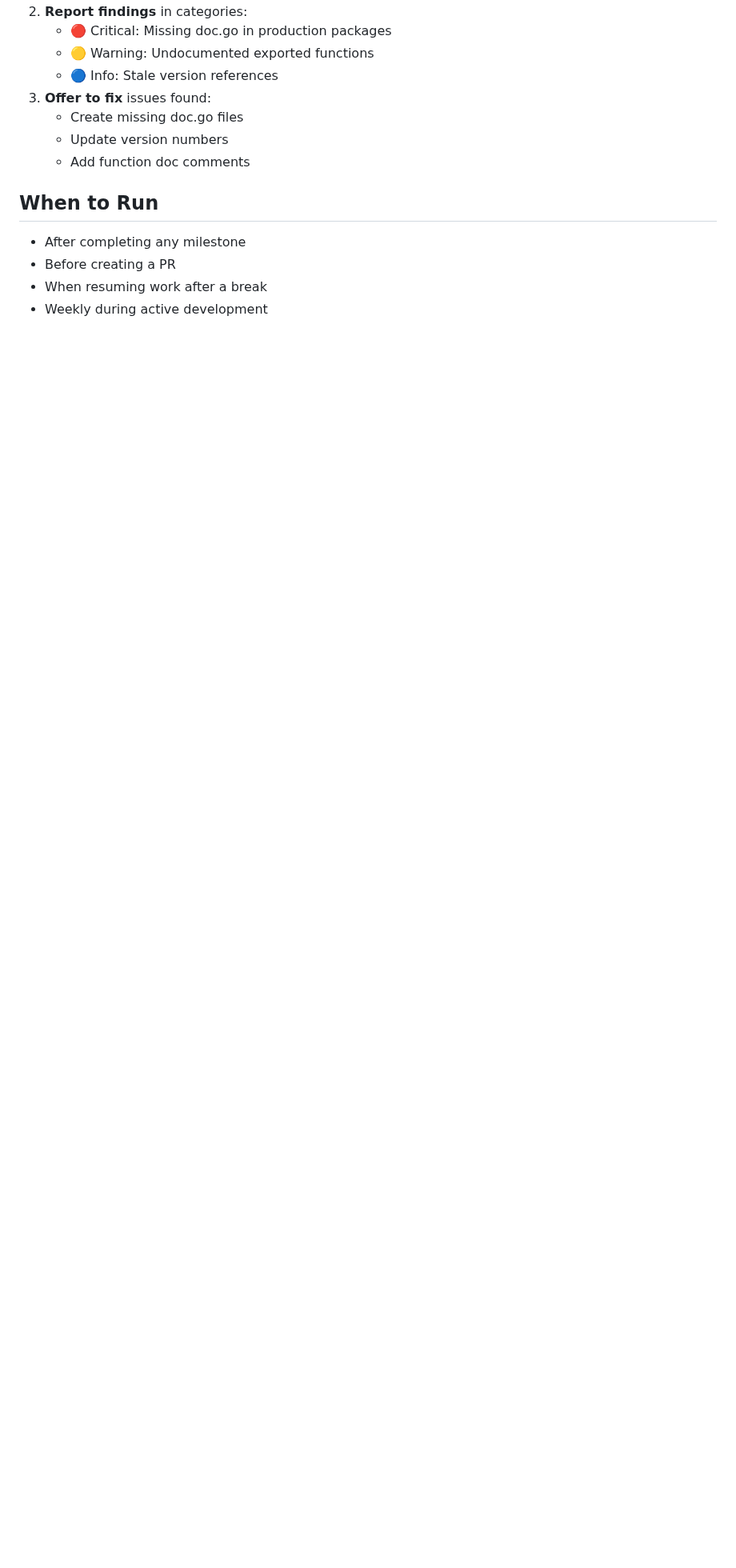
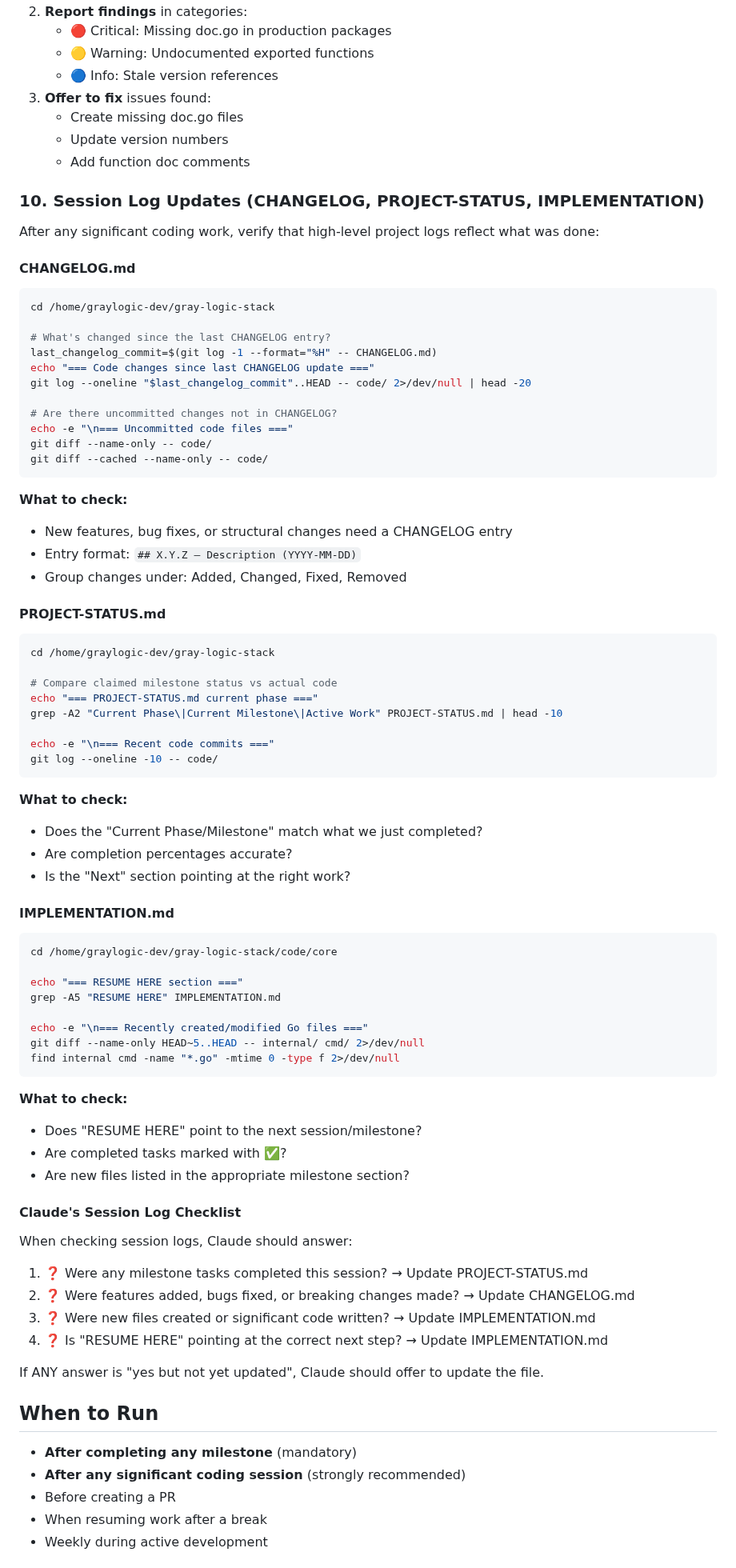
Before and after one commit to nerrad567/gray-logic-stack, a Markdown page: .claude/commands/docs-sync.md, the part around one of its changes. Shown at 80% size. Drawn GitHub-style; blank space fills up the shorter version.

Commit message:
feat(tooling): auto docs-sync after coding sessions
- Enhance /docs-sync with session log checks (CHANGELOG, PROJECT-STATUS, IMPLEMENTATION)
- Add 4-question checklist for Claude to verify log freshness
- Add auto-trigger behavior: Claude offers docs-sync after significant work
- Add guideline #7 to CLAUDE.md for session log sync habit

````diff
--- a/.claude/commands/docs-sync.md
+++ b/.claude/commands/docs-sync.md
@@ -183,9 +183,78 @@ When `/docs-sync` is invoked:
    - Update version numbers
    - Add function doc comments
 
+### 10. Session Log Updates (CHANGELOG, PROJECT-STATUS, IMPLEMENTATION)
+
+After any significant coding work, verify that high-level project logs reflect what was done:
+
+#### CHANGELOG.md
+```bash
+cd /home/graylogic-dev/gray-logic-stack
+
+# What's changed since the last CHANGELOG entry?
+last_changelog_commit=$(git log -1 --format="%H" -- CHANGELOG.md)
+echo "=== Code changes since last CHANGELOG update ==="
+git log --oneline "$last_changelog_commit"..HEAD -- code/ 2>/dev/null | head -20
+
+# Are there uncommitted changes not in CHANGELOG?
+echo -e "\n=== Uncommitted code files ==="
+git diff --name-only -- code/
+git diff --cached --name-only -- code/
+```
+
+**What to check:**
+- New features, bug fixes, or structural changes need a CHANGELOG entry
+- Entry format: `## X.Y.Z – Description (YYYY-MM-DD)`
+- Group changes under: Added, Changed, Fixed, Removed
+
+#### PROJECT-STATUS.md
+```bash
+cd /home/graylogic-dev/gray-logic-stack
+
+# Compare claimed milestone status vs actual code
+echo "=== PROJECT-STATUS.md current phase ==="
+grep -A2 "Current Phase\|Current Milestone\|Active Work" PROJECT-STATUS.md | head -10
+
+echo -e "\n=== Recent code commits ==="
+git log --oneline -10 -- code/
+```
+
+**What to check:**
+- Does the "Current Phase/Milestone" match what we just completed?
+- Are completion percentages accurate?
+- Is the "Next" section pointing at the right work?
+
+#### IMPLEMENTATION.md
+```bash
+cd /home/graylogic-dev/gray-logic-stack/code/core
+
+echo "=== RESUME HERE section ==="
+grep -A5 "RESUME HERE" IMPLEMENTATION.md
+
+echo -e "\n=== Recently created/modified Go files ==="
+git diff --name-only HEAD~5..HEAD -- internal/ cmd/ 2>/dev/null
+find internal cmd -name "*.go" -mtime 0 -type f 2>/dev/null
+```
+
+**What to check:**
+- Does "RESUME HERE" point to the next session/milestone?
+- Are completed tasks marked with ✅?
+- Are new files listed in the appropriate milestone section?
+
+#### Claude's Session Log Checklist
+
+When checking session logs, Claude should answer:
+1. ❓ Were any milestone tasks completed this session? → Update PROJECT-STATUS.md
+2. ❓ Were features added, bugs fixed, or breaking changes made? → Update CHANGELOG.md
+3. ❓ Were new files created or significant code written? → Update IMPLEMENTATION.md
+4. ❓ Is "RESUME HERE" pointing at the correct next step? → Update IMPLEMENTATION.md
+
+If ANY answer is "yes but not yet updated", Claude should offer to update the file.
+
 ## When to Run
 
-- After completing any milestone
+- **After completing any milestone** (mandatory)
+- **After any significant coding session** (strongly recommended)
 - Before creating a PR
 - When resuming work after a break
 - Weekly during active development
````
Also changed, not shown: other parts of .claude/commands/docs-sync.md (+10 -0 lines), CLAUDE.md (+1 -0 lines).
